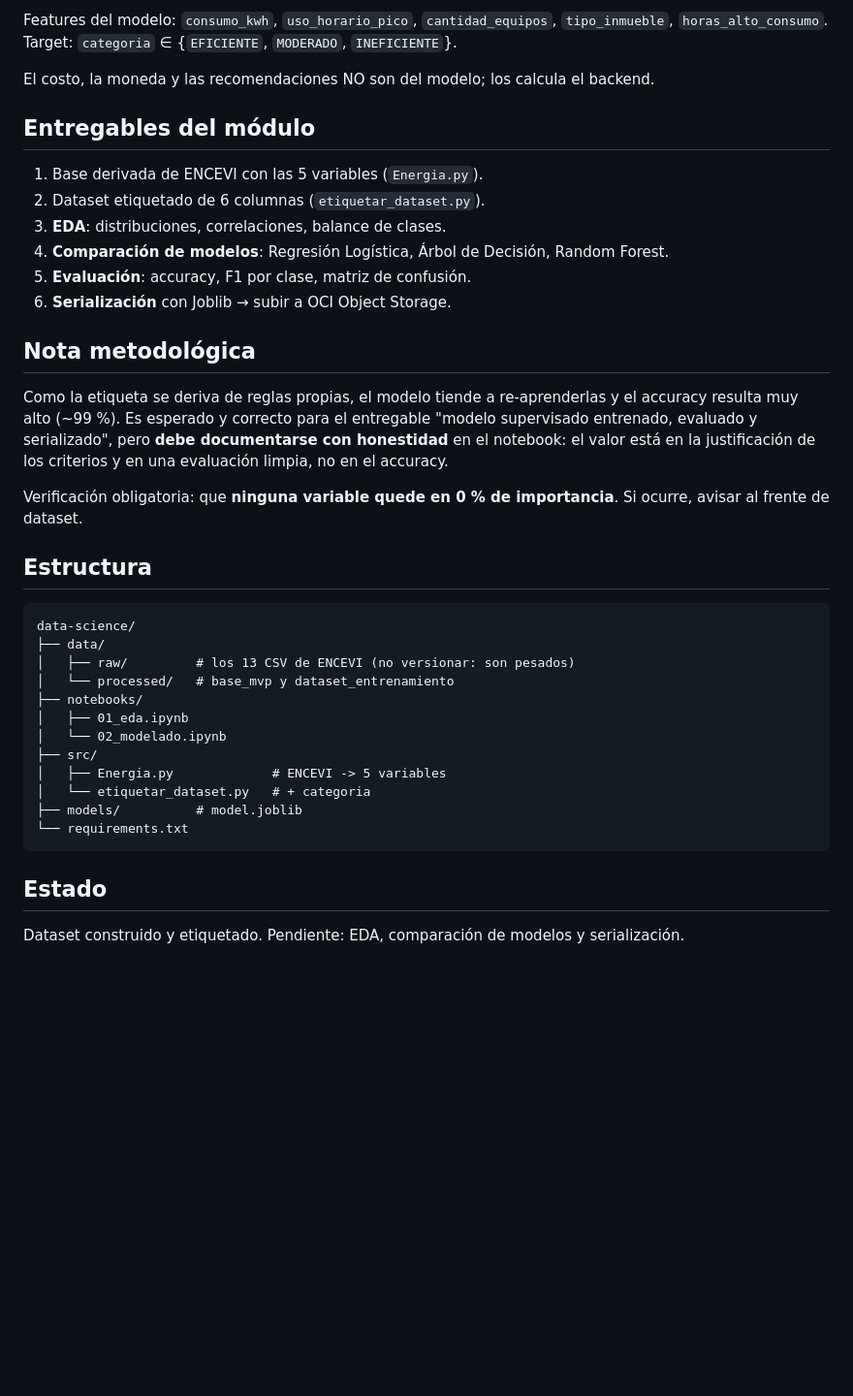
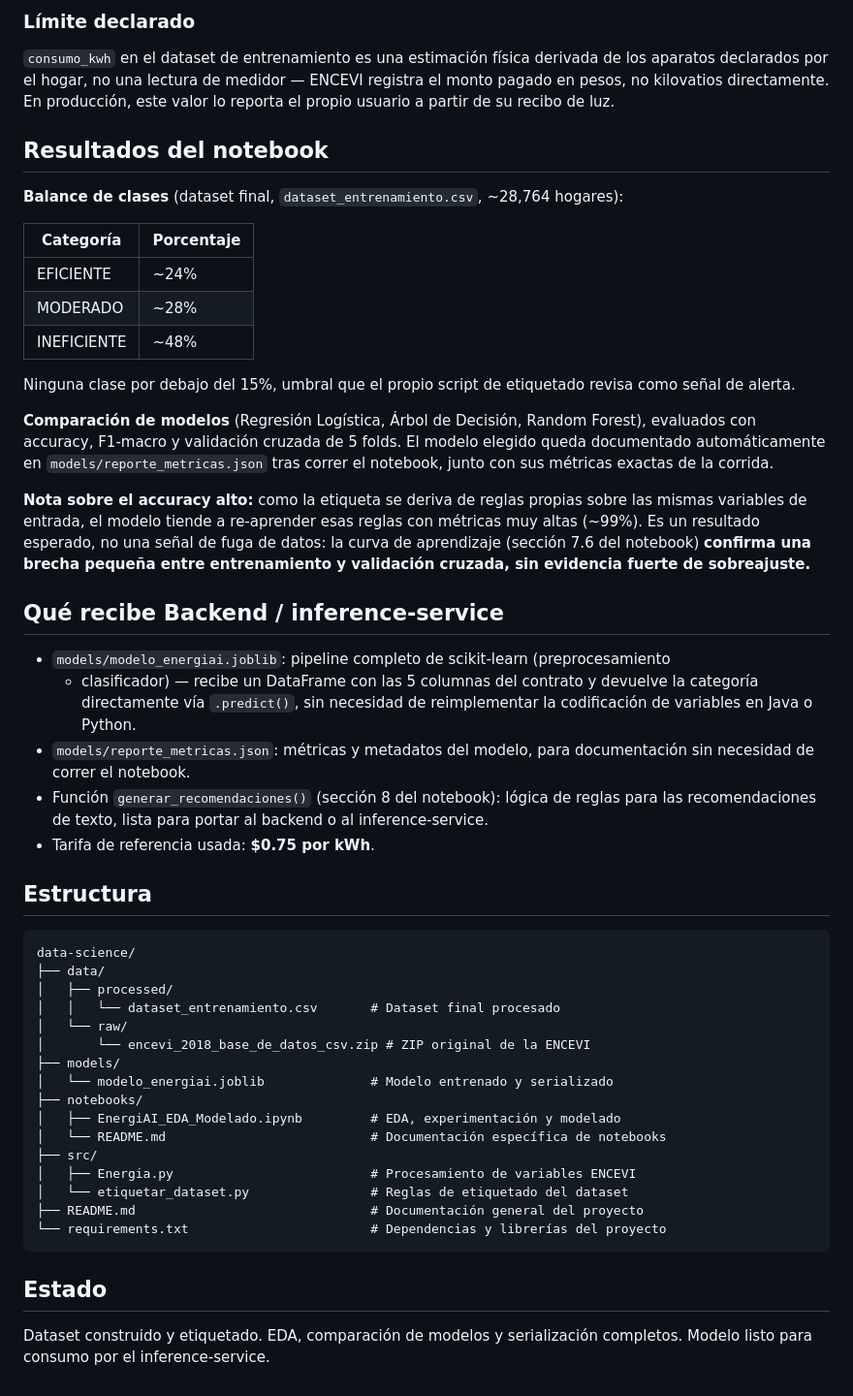
Before and after one commit to No-Country-simulation/G9-LATAM-Team-39, a Markdown page: data-science/README.md, the part around one of its changes. Shown at 97% size. Drawn GitHub-style; blank space fills up the shorter version.

````diff
--- a/data-science/README.md
+++ b/data-science/README.md
@@ -50,41 +77,69 @@ Con el sistema de puntos (consumo + horario pico + horas + intensidad) las cinco
 
-Features del modelo: `consumo_kwh`, `uso_horario_pico`, `cantidad_equipos`, `tipo_inmueble`, `horas_alto_consumo`.
-Target: `categoria` ∈ {`EFICIENTE`, `MODERADO`, `INEFICIENTE`}.
+### Límite declarado
 
-El costo, la moneda y las recomendaciones NO son del modelo; los calcula el backend.
+`consumo_kwh` en el dataset de entrenamiento es una estimación física derivada de los
+aparatos declarados por el hogar, no una lectura de medidor — ENCEVI registra el monto
+pagado en pesos, no kilovatios directamente. En producción, este valor lo reporta el
+propio usuario a partir de su recibo de luz.
 
-## Entregables del módulo
+## Resultados del notebook
 
-1. Base derivada de ENCEVI con las 5 variables (`Energia.py`).
-2. Dataset etiquetado de 6 columnas (`etiquetar_dataset.py`).
-3. **EDA**: distribuciones, correlaciones, balance de clases.
-4. **Comparación de modelos**: Regresión Logística, Árbol de Decisión, Random Forest.
-5. **Evaluación**: accuracy, F1 por clase, matriz de confusión.
-6. **Serialización** con Joblib → subir a OCI Object Storage.
+**Balance de clases** (dataset final, `dataset_entrenamiento.csv`, ~28,764 hogares):
 
-## Nota metodológica
+| Categoría | Porcentaje |
+|---|---|
+| EFICIENTE | ~24% |
+| MODERADO | ~28% |
+| INEFICIENTE | ~48% |
 
-Como la etiqueta se deriva de reglas propias, el modelo tiende a re-aprenderlas y el accuracy resulta muy alto (~99 %). Es esperado y correcto para el entregable "modelo supervisado entrenado, evaluado y serializado", pero **debe documentarse con honestidad** en el notebook: el valor está en la justificación de los criterios y en una evaluación limpia, no en el accuracy.
+Ninguna clase por debajo del 15%, umbral que el propio script de etiquetado revisa
+como señal de alerta.
 
-Verificación obligatoria: que **ninguna variable quede en 0 % de importancia**. Si ocurre, avisar al frente de dataset.
+**Comparación de modelos** (Regresión Logística, Árbol de Decisión, Random Forest),
+evaluados con accuracy, F1-macro y validación cruzada de 5 folds. El modelo elegido
+queda documentado automáticamente en `models/reporte_metricas.json` tras correr el
+notebook, junto con sus métricas exactas de la corrida.
+
+**Nota sobre el accuracy alto:** como la etiqueta se deriva de reglas propias sobre las
+mismas variables de entrada, el modelo tiende a re-aprender esas reglas con métricas
+muy altas (~99%). Es un resultado esperado, no una señal de fuga de datos: la curva de
+aprendizaje (sección 7.6 del notebook) **confirma una brecha pequeña entre entrenamiento
+y validación cruzada, sin evidencia fuerte de sobreajuste.**
+
+## Qué recibe Backend / inference-service
+
+- `models/modelo_energiai.joblib`: pipeline completo de scikit-learn (preprocesamiento
+  + clasificador) — recibe un DataFrame con las 5 columnas del contrato y devuelve la
+  categoría directamente vía `.predict()`, sin necesidad de reimplementar la
+  codificación de variables en Java o Python.
+- `models/reporte_metricas.json`: métricas y metadatos del modelo, para documentación
+  sin necesidad de correr el notebook.
+- Función `generar_recomendaciones()` (sección 8 del notebook): lógica de reglas para
+  las recomendaciones de texto, lista para portar al backend o al inference-service.
+- Tarifa de referencia usada: **$0.75 por kWh**.
 
 ## Estructura
 
 ```
 data-science/
 ├── data/
-│   ├── raw/         # los 13 CSV de ENCEVI (no versionar: son pesados)
-│   └── processed/   # base_mvp y dataset_entrenamiento
+│   ├── processed/
+│   │   └── dataset_entrenamiento.csv       # Dataset final procesado
+│   └── raw/
+│       └── encevi_2018_base_de_datos_csv.zip # ZIP original de la ENCEVI
+├── models/
+│   └── modelo_energiai.joblib              # Modelo entrenado y serializado
 ├── notebooks/
-│   ├── 01_eda.ipynb
-│   └── 02_modelado.ipynb
+│   ├── EnergiAI_EDA_Modelado.ipynb         # EDA, experimentación y modelado
+│   └── README.md                           # Documentación específica de notebooks
 ├── src/
-│   ├── Energia.py             # ENCEVI -> 5 variables
-│   └── etiquetar_dataset.py   # + categoria
-├── models/          # model.joblib
-└── requirements.txt
+│   ├── Energia.py                          # Procesamiento de variables ENCEVI
+│   └── etiquetar_dataset.py                # Reglas de etiquetado del dataset
+├── README.md                               # Documentación general del proyecto
+└── requirements.txt                        # Dependencias y librerías del proyecto
 ```
 
 ## Estado
 
-Dataset construido y etiquetado. Pendiente: EDA, comparación de modelos y serialización.
+Dataset construido y etiquetado. EDA, comparación de modelos y serialización
+completos. Modelo listo para consumo por el inference-service.
````
Also changed, not shown: other parts of data-science/README.md (+53 -26 lines).
